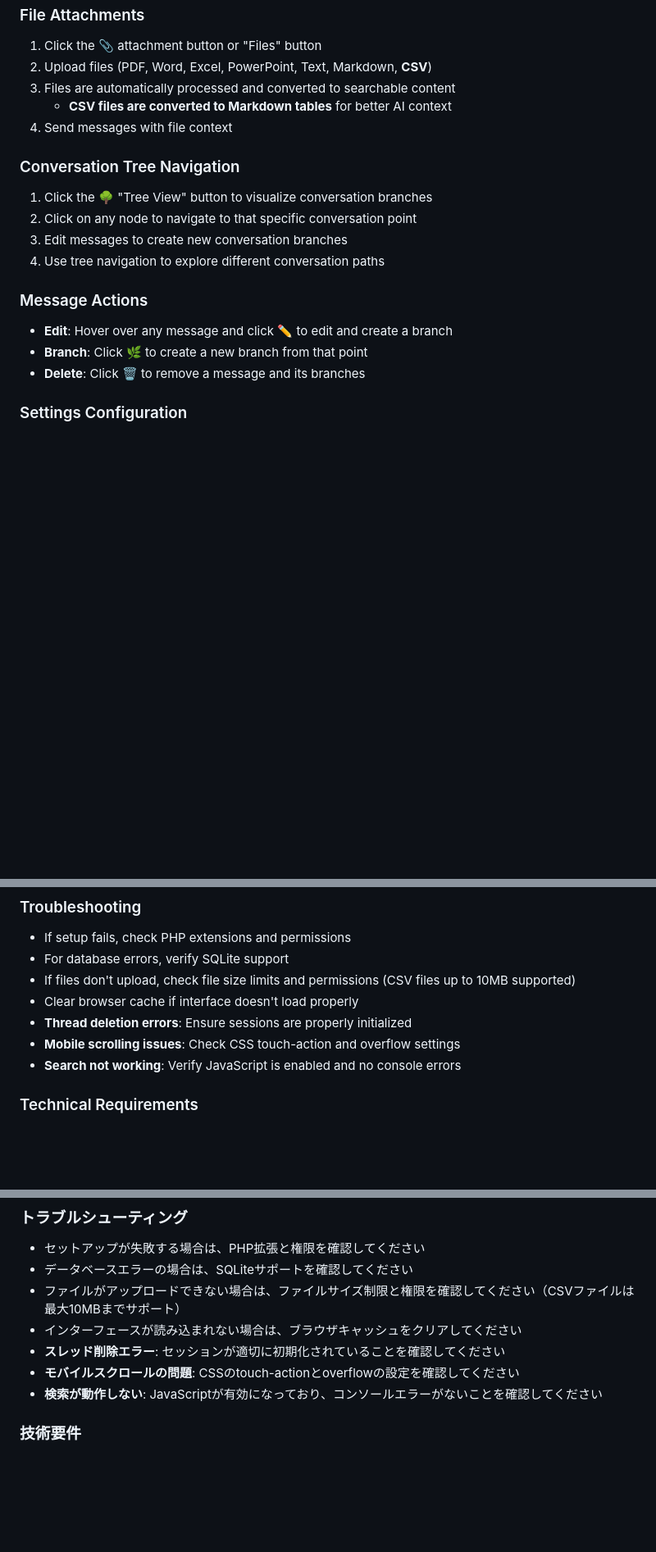
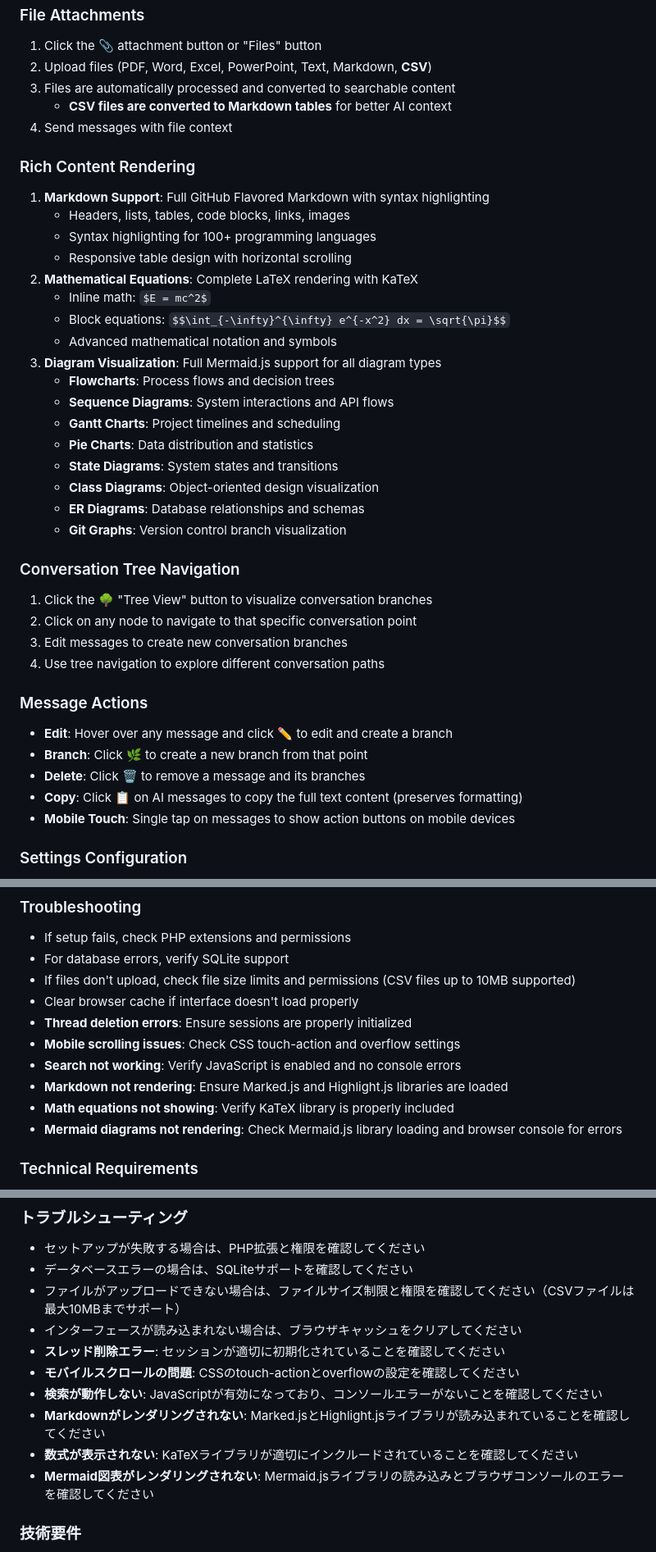
Before and after one commit to daishir0/ChotGPT2, a Markdown page: README.md, 3 parts joined by grey strips. Shown at 82% size. Drawn GitHub-style; blank space fills up the shorter version.

```diff
--- a/README.md
+++ b/README.md
@@ -91,6 +91,25 @@ This groundbreaking innovation transforms AI chat from one-size-fits-all to trul
    - **CSV files are converted to Markdown tables** for better AI context
 4. Send messages with file context
 
+### Rich Content Rendering
+1. **Markdown Support**: Full GitHub Flavored Markdown with syntax highlighting
+   - Headers, lists, tables, code blocks, links, images
+   - Syntax highlighting for 100+ programming languages
+   - Responsive table design with horizontal scrolling
+2. **Mathematical Equations**: Complete LaTeX rendering with KaTeX
+   - Inline math: `$E = mc^2$`
+   - Block equations: `$$\int_{-\infty}^{\infty} e^{-x^2} dx = \sqrt{\pi}$$`
+   - Advanced mathematical notation and symbols
+3. **Diagram Visualization**: Full Mermaid.js support for all diagram types
+   - **Flowcharts**: Process flows and decision trees
+   - **Sequence Diagrams**: System interactions and API flows
+   - **Gantt Charts**: Project timelines and scheduling
+   - **Pie Charts**: Data distribution and statistics
+   - **State Diagrams**: System states and transitions
+   - **Class Diagrams**: Object-oriented design visualization
+   - **ER Diagrams**: Database relationships and schemas
+   - **Git Graphs**: Version control branch visualization
+
 ### Conversation Tree Navigation
 1. Click the 🌳 "Tree View" button to visualize conversation branches
 2. Click on any node to navigate to that specific conversation point
@@ -101,6 +120,8 @@ This groundbreaking innovation transforms AI chat from one-size-fits-all to trul
 - **Edit**: Hover over any message and click ✏️ to edit and create a branch
 - **Branch**: Click 🌿 to create a new branch from that point
 - **Delete**: Click 🗑️ to remove a message and its branches
+- **Copy**: Click 📋 on AI messages to copy the full text content (preserves formatting)
+- **Mobile Touch**: Single tap on messages to show action buttons on mobile devices
 
 ### Settings Configuration
 - Click ⚙️ "Settings" to access configuration
@@ -137,6 +158,9 @@ This groundbreaking innovation transforms AI chat from one-size-fits-all to trul
 - **Thread deletion errors**: Ensure sessions are properly initialized
 - **Mobile scrolling issues**: Check CSS touch-action and overflow settings
 - **Search not working**: Verify JavaScript is enabled and no console errors
+- **Markdown not rendering**: Ensure Marked.js and Highlight.js libraries are loaded
+- **Math equations not showing**: Verify KaTeX library is properly included
+- **Mermaid diagrams not rendering**: Check Mermaid.js library loading and browser console for errors
 
 ### Technical Requirements
 - Minimum PHP 7.4 (PHP 8+ recommended)
@@ -283,6 +328,9 @@ ChotGPT2は、高度な会話ツリー機能と**革新的なスレッド固有A
 - **スレッド削除エラー**: セッションが適切に初期化されていることを確認してください
 - **モバイルスクロールの問題**: CSSのtouch-actionとoverflowの設定を確認してください
 - **検索が動作しない**: JavaScriptが有効になっており、コンソールエラーがないことを確認してください
+- **Markdownがレンダリングされない**: Marked.jsとHighlight.jsライブラリが読み込まれていることを確認してください
+- **数式が表示されない**: KaTeXライブラリが適切にインクルードされていることを確認してください
+- **Mermaid図表がレンダリングされない**: Mermaid.jsライブラリの読み込みとブラウザコンソールのエラーを確認してください
 
 ### 技術要件
 - 最低PHP 7.4（PHP 8+推奨）
```
Also changed, not shown: other parts of README.md (+23 -2 lines).
